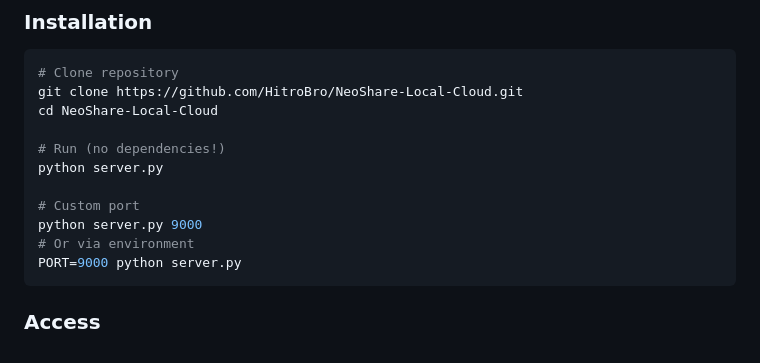
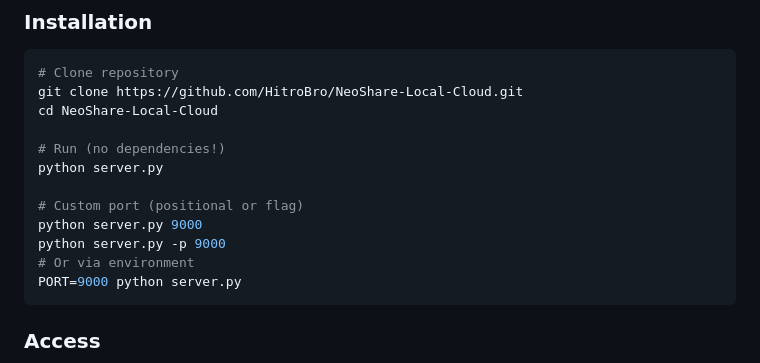
Before and after one commit to HitroBro/NeoShare-Local-Cloud, a Markdown page: README.md, the part around the change. GitHub-like rendering.

Commit message:
docs(cli): clarify positional port argument usage in README

````diff
--- a/README.md
+++ b/README.md
@@ -51,8 +51,9 @@ cd NeoShare-Local-Cloud
 # Run (no dependencies!)
 python server.py
 
-# Custom port
+# Custom port (positional or flag)
 python server.py 9000
+python server.py -p 9000
 # Or via environment
 PORT=9000 python server.py
 ```
````
